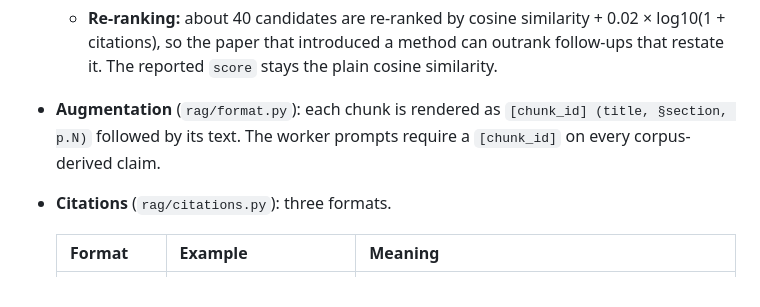
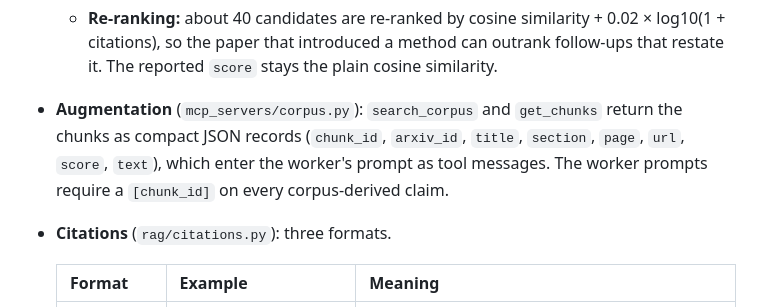
Before and after one commit to adesai1033/USC-599-HW2, a Markdown page: docs/architecture.md, the part around the change. Rendered like a GitHub page.

```diff
--- a/docs/architecture.md
+++ b/docs/architecture.md
@@ -164,8 +164,10 @@ In the forced-OpenAI run, every multi-paper question also hit the worker timeout
   - **Re-ranking:** about 40 candidates are re-ranked by cosine similarity + 0.02 ×
     log10(1 + citations), so the paper that introduced a method can outrank follow-ups that restate
     it. The reported `score` stays the plain cosine similarity.
-- **Augmentation** (`rag/format.py`): each chunk is rendered as `[chunk_id] (title, §section, p.N)`
-  followed by its text. The worker prompts require a `[chunk_id]` on every corpus-derived claim.
+- **Augmentation** (`mcp_servers/corpus.py`): `search_corpus` and `get_chunks` return the chunks as
+  compact JSON records (`chunk_id`, `arxiv_id`, `title`, `section`, `page`, `url`, `score`, `text`),
+  which enter the worker's prompt as tool messages. The worker prompts require a `[chunk_id]` on
+  every corpus-derived claim.
 - **Citations** (`rag/citations.py`): three formats.
 
   | Format | Example | Meaning |
```
Also changed, not shown: PROCESS_LOG.md (+15 -0 lines).
